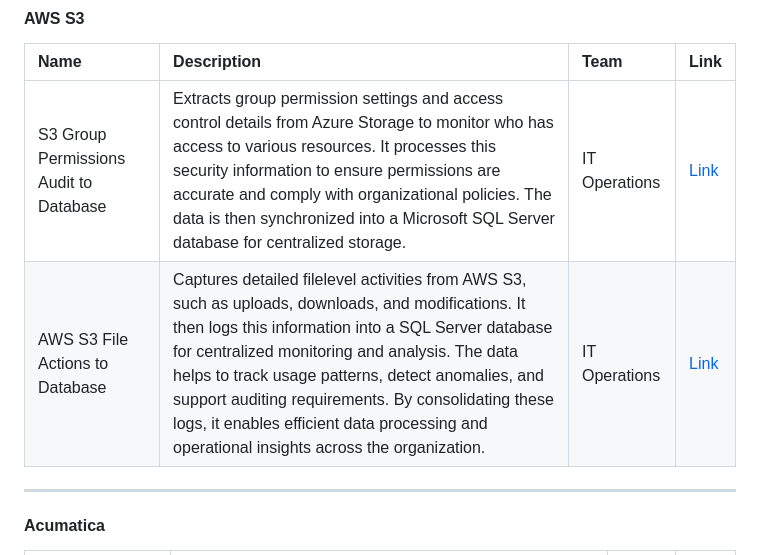
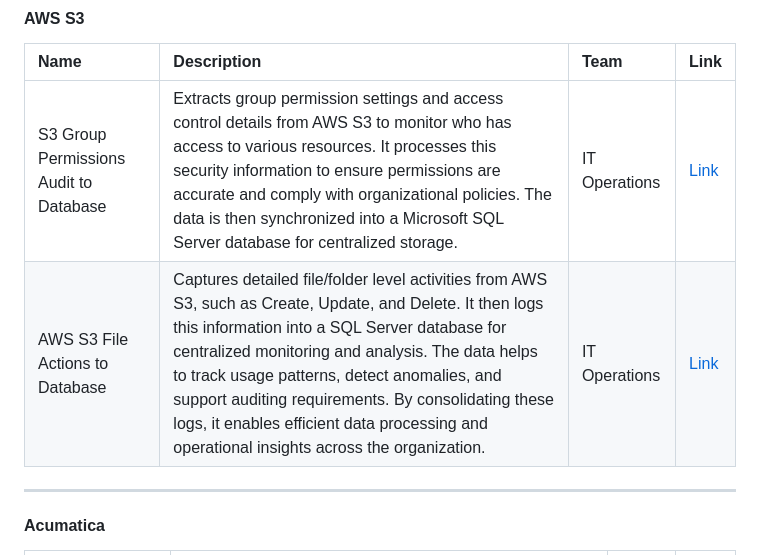
Before and after one commit to bizdata2020/eZintegrations, a Markdown page: README.md, the part around the change. Drawn GitHub-style.

```diff
--- a/README.md
+++ b/README.md
@@ -76,8 +76,8 @@ Pharma Document Understanding using AI| Unstructured pharmaceutical data is extr
 
 | Name | Description | Team | Link |
 |:---|:---|:---|:---|
-| S3 Group Permissions Audit to Database | Extracts group permission settings and access control details from Azure Storage to monitor who has access to various resources. It processes this security information to ensure permissions are accurate and comply with organizational policies. The data is then synchronized into a Microsoft SQL Server database for centralized storage. | IT Operations | [Link](https://github.com/bizdata2020/eZintegrations/blob/a4449d72ef7a3a929492bfd160dde860b2739c84/AWS%20S3/S3%20Group%20Permissions%20Audit%20to%20Database.ez) |
-| AWS S3 File Actions to Database | Captures detailed filelevel activities from AWS S3, such as uploads, downloads, and modifications. It then logs this information into a SQL Server database for centralized monitoring and analysis. The data helps to track usage patterns, detect anomalies, and support auditing requirements. By consolidating these logs, it enables efficient data processing and operational insights across the organization. | IT Operations | [Link](https://github.com/bizdata2020/eZintegrations/blob/a4449d72ef7a3a929492bfd160dde860b2739c84/AWS%20S3/AWS%20S3%20File%20Actions%20to%20Database.ez) |
+| S3 Group Permissions Audit to Database | Extracts group permission settings and access control details from AWS S3 to monitor who has access to various resources. It processes this security information to ensure permissions are accurate and comply with organizational policies. The data is then synchronized into a Microsoft SQL Server database for centralized storage. | IT Operations | [Link](https://github.com/bizdata2020/eZintegrations/blob/a4449d72ef7a3a929492bfd160dde860b2739c84/AWS%20S3/S3%20Group%20Permissions%20Audit%20to%20Database.ez) |
+| AWS S3 File Actions to Database | Captures detailed file/folder level activities from AWS S3, such as Create, Update, and Delete. It then logs this information into a SQL Server database for centralized monitoring and analysis. The data helps to track usage patterns, detect anomalies, and support auditing requirements. By consolidating these logs, it enables efficient data processing and operational insights across the organization. | IT Operations | [Link](https://github.com/bizdata2020/eZintegrations/blob/a4449d72ef7a3a929492bfd160dde860b2739c84/AWS%20S3/AWS%20S3%20File%20Actions%20to%20Database.ez) |
 
 -----
 
```
